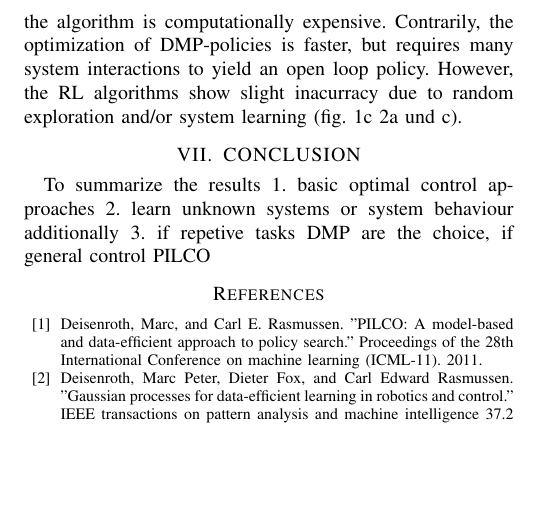
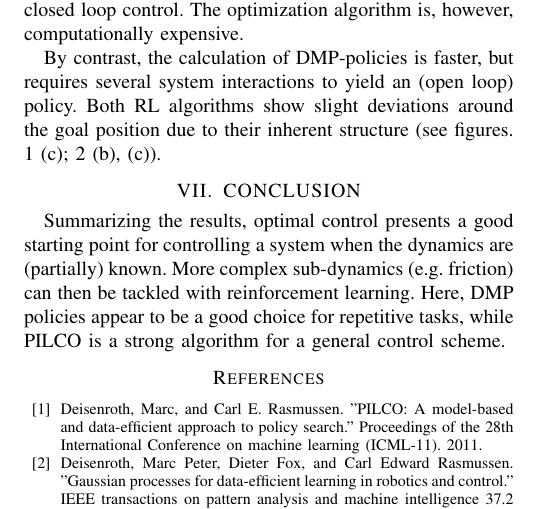
Before and after one commit to sebastianhuegler/RL_1819, a LaTeX paper (doc/ieeeconf/root.tex): part of page 5 of 5, cut at the place of the change, the shorter picture padded with empty space. Compiled offline with pdfLaTeX.

Commit message:
Comparison and Conclusion Update

```diff
--- a/doc/ieeeconf/root.tex
+++ b/doc/ieeeconf/root.tex
@@ -387,14 +387,17 @@ The MPC controller managed to stabilize the pendulum of the cart-pole in the upr
 %\end{figure}
 
 \section{COMPARISON AND DISCUSSION}
-By comparing the results shown above -> If model is known or linearization is a good approximation of the model , optimal control works very effective regarding system interactions, accuracy, computation and time effort. However, parametrization can be XXX. % compared to PILCO and MF-RL.Parametrisierung etwas aufwendig.
-Otherwise reinforcement learning approaches like PILCO or DMP-policies are a valid option. The advantage of PILCO is that model learning and simulative parameter optimizations only require few system interactions for stable closed loop control. However, the algorithm is computationally expensive. Contrarily, the optimization of DMP-policies  is faster, but requires many system interactions to yield an open loop policy. However, the RL algorithms show slight inacurracy due to random exploration and/or system learning (fig. 1c 2a und c).
+As the results show, optimal control is an effective method as it does not need any interactions with the real system and still delivers high accuracy with reasonable computational effort. However, the system model has to be known or derived by linearization, and the parameterization of the weights requires some work.
+
+For unknown or highly non-linear models this method might fail, which is when the presented reinforcment learning approaches appear to be valid options. The advantage of PILCO is that model learning and simulative parameter optimizations require only few system interactions for stable closed loop control. The optimization algorithm is, however, computationally expensive.
+
+By contrast, the calculation of DMP-policies  is faster, but requires several system interactions to yield an (open loop) policy. Both RL algorithms show slight deviations around the goal position due to their inherent structure (see figures. 1 (c); 2 (b), (c)).
+
+%By comparing the results shown above -> If model is known or linearization is a good approximation of the model , optimal control works very effective regarding system interactions, accuracy, computation and time effort. However, parametrization can be XXX. % compared to PILCO and MF-RL.Parametrisierung etwas aufwendig.
+%Otherwise reinforcement learning approaches like PILCO or DMP-policies are a valid option. The advantage of PILCO is that model learning and simulative parameter optimizations only require few system interactions for stable closed loop control. However, the algorithm is computationally expensive. Contrarily, the optimization of DMP-policies  is faster, but requires many system interactions to yield an open loop policy. However, the RL algorithms show slight inacurracy due to random exploration and/or system learning (fig. 1c 2a und c).
 
 \section{CONCLUSION}
-To summarize the results
-1. basic optimal control approaches
-2. learn unknown systems or system behaviour additionally
-3. if repetive tasks DMP are the choice, if general control PILCO
+Summarizing the results, optimal control presents a good starting point for controlling a system when the dynamics are (partially) known. More complex sub-dynamics (e.g. friction) can then be tackled with reinforcement learning. Here, DMP policies appear to be a good choice for repetitive tasks, while PILCO is a strong algorithm for a general control scheme.
 
 
 \begin{thebibliography}{99}
```
